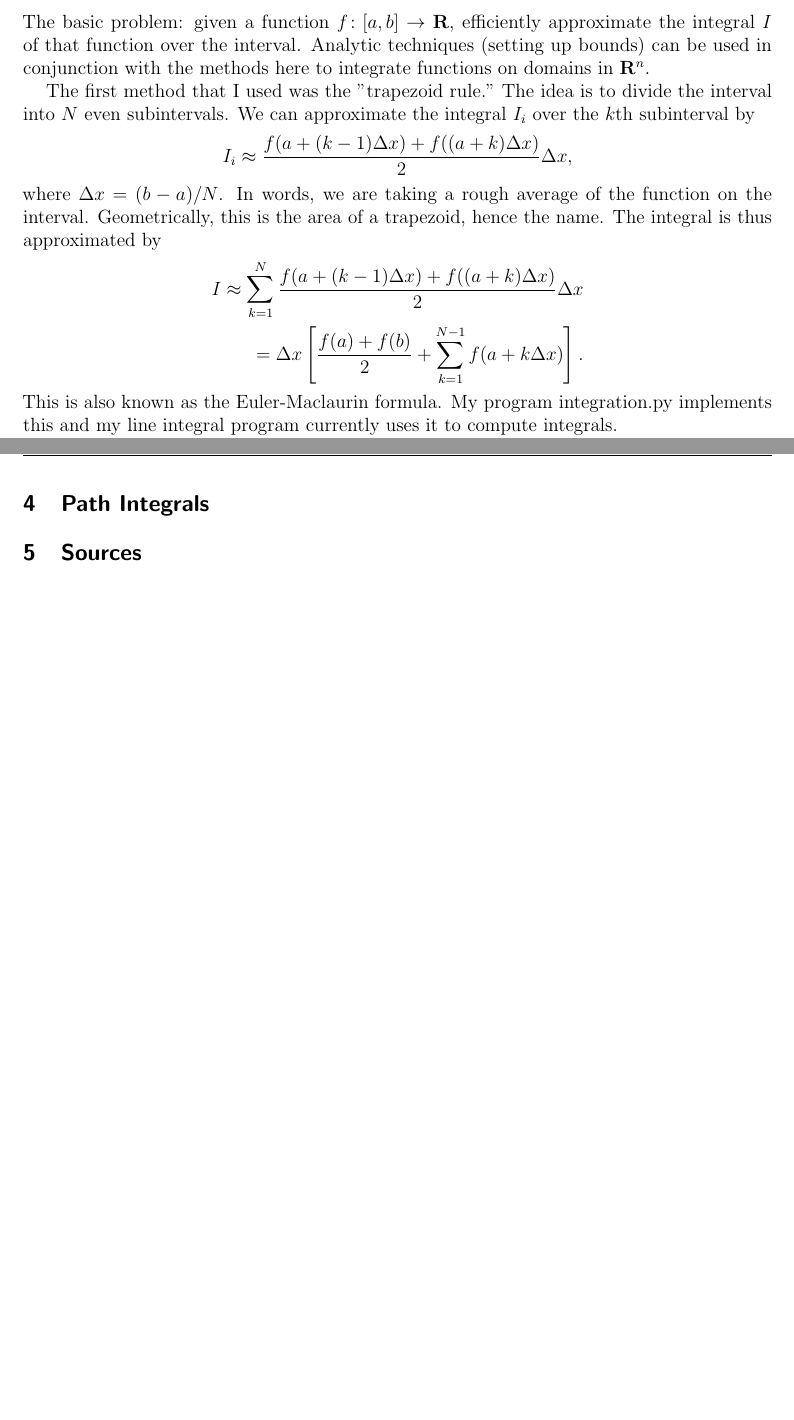
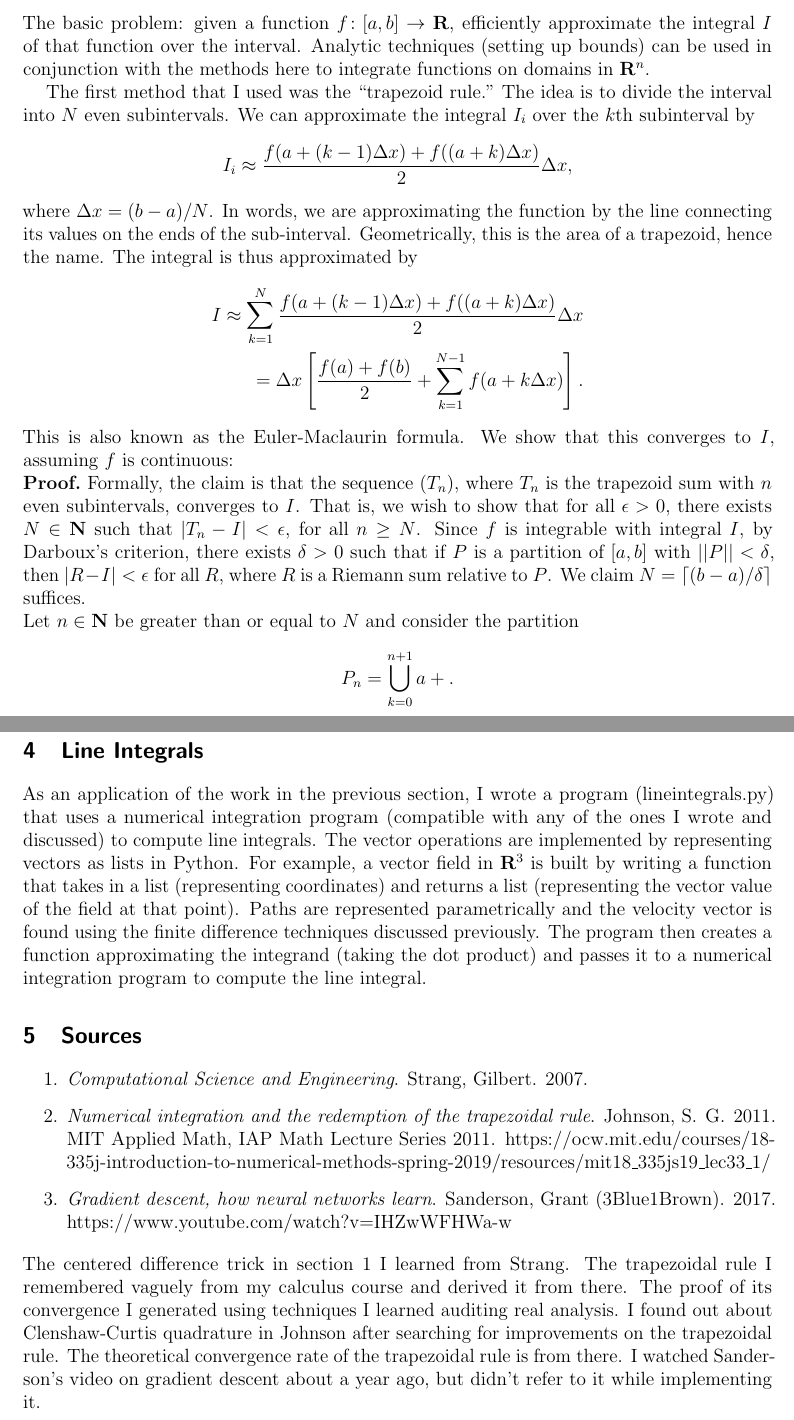
Before and after one commit to imhollas/vector-calc, a LaTeX document (report/report.tex): two parts of pages 4 and 5 of 5, joined at a grey line, cut so that both start at the same text, the shorter picture padded with empty space. The pictures show the PDF file report/report.pdf that the author committed with the source.

Commit message:
Updated report

```diff
--- a/report/report.tex
+++ b/report/report.tex
@@ -83,17 +88,22 @@ I used this idea (which I found in Strang, see sources) in my program (gradient.
 \section{Gradient Descent}
 The problem: given a smooth function $f:D\to\mathbf{R}$ with $D\subseteq\mathbf{R}^n$, find local minima (or maxima) of $f$ on $D$ numerically. \\
 \indent I implemented a basic version of an algorithm called gradient descent. The idea is to start at a random point in $D$, compute the gradient $\nabla f$ at that point (analytically or numerically), and then take a step $\alpha \nabla f$, where $\alpha$ is a constant. For minima, choose $\alpha<0$, and for maxima, choose $\alpha>0$. This process is repeated until $|\nabla f|<\epsilon$ for some small $\epsilon$ (my code uses $\epsilon = 10^{-5}$), or $N\gg1$ steps occur (to ensure the program terminates; I used $N=10^7$). The program returns the current position and the number of steps taken. \\
-\indent For code testing, I used a slight modification of problem 3 from homework 4: minimize $f(x,y) = xy + 1/x + 1/y$ on the first quadrant, restricted to the domain $(0,100)\times(0,100)$ (a finite domain is necessary to be able to choose a random point). Analytically, we can show that this function has a local minima at $(1,1)$. I ran 1000 trials of choosing a random point in the domain and running the algorithm described above, with $\alpha = -1$. The process jumped out of the desired region 619 times, so we ignore those cases. In the remaining cases, it converged to $(1,1)$ within four decimal points of accuracy. It took an average of $\approx 9200$ steps, with standard deviation $\approx 3600$.
-\section{Numerical Integration Techniques}
+\indent For code testing, I used problem 3 from homework 4: minimize $f(x,y) = xy + 1/x + 1/y$ on the first quadrant. Further, I restricted to the domain $(0,100)\times(0,100)$, as a finite domain is necessary to choose a random point. Analytically, we can show that this function has a local minima at $(1,1)$, making it a good test case. I ran 1000 trials of choosing a random point in the domain and running the algorithm described above, with $\alpha = -1$. The process ``jumped" out of the desired region 619 times (final position outside), so we ignore those cases. In the remaining cases, it converged to $(1,1)$ within $10^{-4}$. It took an average of $\sim 9200$ steps, with standard deviation $\sim 3600$.
+\section{Numerical Integration}
 The basic problem: given a function $f:[a,b]\to\mathbf{R}$, efficiently approximate the integral $I$ of that function over the interval. Analytic techniques (setting up bounds) can be used in conjunction with the methods here to integrate functions on domains in $\mathbf{R}^n$.\\
-\indent The first method that I used was the "trapezoid rule." The idea is to divide the interval into $N$ even subintervals. We can approximate the integral $I_i$ over the $k$th subinterval by
+\indent The first method that I used was the ``trapezoid rule." The idea is to divide the interval into $N$ even subintervals. We can approximate the integral $I_i$ over the $k$th subinterval by
 \begin{equation*}
 	I_i \approx \frac{f(a+(k-1)\Delta x) + f((a+k)\Delta x)}{2}\Delta x,
 \end{equation*}
-where $\Delta x = (b-a)/N$. In words, we are taking a rough average of the function on the interval. Geometrically, this is the area of a trapezoid, hence the name. The integral is thus approximated by
+where $\Delta x = (b-a)/N$. In words, we are approximating the function by the line connecting its values on the ends of the sub-interval. Geometrically, this is the area of a trapezoid, hence the name. The integral is thus approximated by
 \begin{align*}
 	I \approx \sum_{k=1}^N \frac{f(a+(k-1)\Delta x) + f((a+k)\Delta x)}{2}\Delta x \\
 	= \Delta x\left[\frac{f(a)+f(b)}{2} + \sum_{k=1}^{N-1} f(a + k\Delta x)\right].
 \end{align*}
-This is also known as the Euler-Maclaurin formula. My program integration.py implements this and my line integral program currently uses it to compute integrals.
+This is also known as the Euler-Maclaurin formula. We show that this converges to $I$, assuming $f$ is continuous:\\
+\textbf{Proof.} Formally, the claim is that the sequence $(T_n)$, where $T_n$ is the trapezoid sum with $n$ even subintervals, converges to $I$. That is, we wish to show that for all $\epsilon>0$, there exists $N\in\mathbf{N}$ such that $|T_n-I|<\epsilon$, for all $n\geq N$. Since $f$ is integrable with integral $I$, by Darboux's criterion, there exists $\delta>0$ such that if $P$ is a partition of $[a,b]$ with $||P||<\delta$, then $|R-I|<\epsilon$ for all $R$, where $R$ is a Riemann sum relative to $P$. We claim $N=\ceil*{(b-a)/\delta}$ suffices. \\
+Let $n\in\mathbf{N}$ be greater than or equal to $N$ and consider the partition
+\begin{equation*}
+P_n = \bigcup_{k=0}^{n+1} a + .
+\end{equation*}
 \par
@@ -101,14 +111,19 @@ The second technique I implemented is a version of the Monte Carlo technique. Th
 \begin{equation*}
-	I \approx \frac{1}{N} \sum_{i=1}^N f(t_i).
+	I \approx \frac{b-a}{N} \sum_{i=1}^N f(t_i).
 \end{equation*}
 The point choosing process can be described by a probability distribution function $p:[a,b]\to \mathbf{R}$ defined by $p(x) = 1/(b-a)$. The expected value of $f(x)$ is therefore
 \begin{align*}
-	\langle f(x)\rangle &= \int_a^b f(x) p(x) dx = \frac{1}{b-a}\int_a^b f(x)dx = \frac{I}{b-a}.
+	\langle f(x)\rangle &= \int_a^b f(x) p(x)\, dx = \frac{1}{b-a}\int_a^b f(x)\, dx = \frac{I}{b-a}.
 \end{align*}
 By the law of large numbers, the random process of choosing $t_i$, evaluating $f$, and averaging will converge to $\langle f(x)\rangle$ as $N\to\infty$, so this method will work for approximating $I$.
-\section{Path Integrals}
-
+\section{Line Integrals}
+As an application of the work in the previous section, I wrote a program (lineintegrals.py) that uses a numerical integration program (compatible with any of the ones I wrote and discussed) to compute line integrals. The vector operations are implemented by representing vectors as lists in Python. For example, a vector field in $\mathbf{R}^3$ is built by writing a function that takes in a list (representing coordinates) and returns a list (representing the vector value of the field at that point). Paths are represented parametrically and the velocity vector is found using the finite difference techniques discussed previously. The program then creates a function approximating the integrand (taking the dot product) and passes it to a numerical integration program to compute the line integral.
 \section{Sources}
-
+\begin{enumerate}
+	\item \emph{Computational Science and Engineering}. Strang, Gilbert. 2007.
+	\item \emph{Numerical integration and the redemption of the trapezoidal rule}. Johnson, S. G. 2011. MIT Applied Math, IAP Math Lecture Series 2011. https://ocw.mit.edu/courses/18-335j-introduction-to-numerical-methods-spring-2019/resources/mit18\_335js19\_lec33\_1/
+	\item \emph{Gradient descent, how neural networks learn}. Sanderson, Grant (3Blue1Brown). 2017. https://www.youtube.com/watch?v=IHZwWFHWa-w
+\end{enumerate}
+The centered difference trick in section 1 I learned from Strang. The trapezoidal rule I remembered vaguely from my calculus course and derived it from there. The proof of its convergence I generated using techniques I learned auditing real analysis. I found out about Clenshaw-Curtis quadrature in Johnson after searching for improvements on the trapezoidal rule. The theoretical convergence rate of the trapezoidal rule is from there. I watched Sanderson's video on gradient descent about a year ago, but didn't refer to it while implementing it.
 
 \end{document}
```
Also changed, not shown: report/report.pdf, report/report.tex (13 more changed lines), 7 other files.
